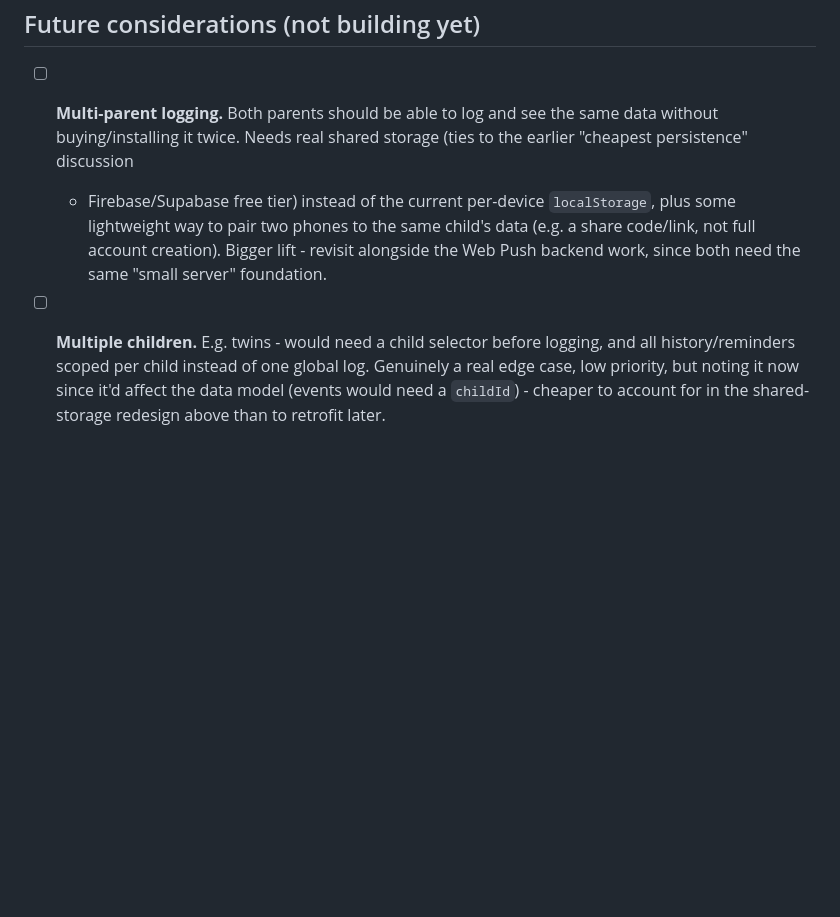
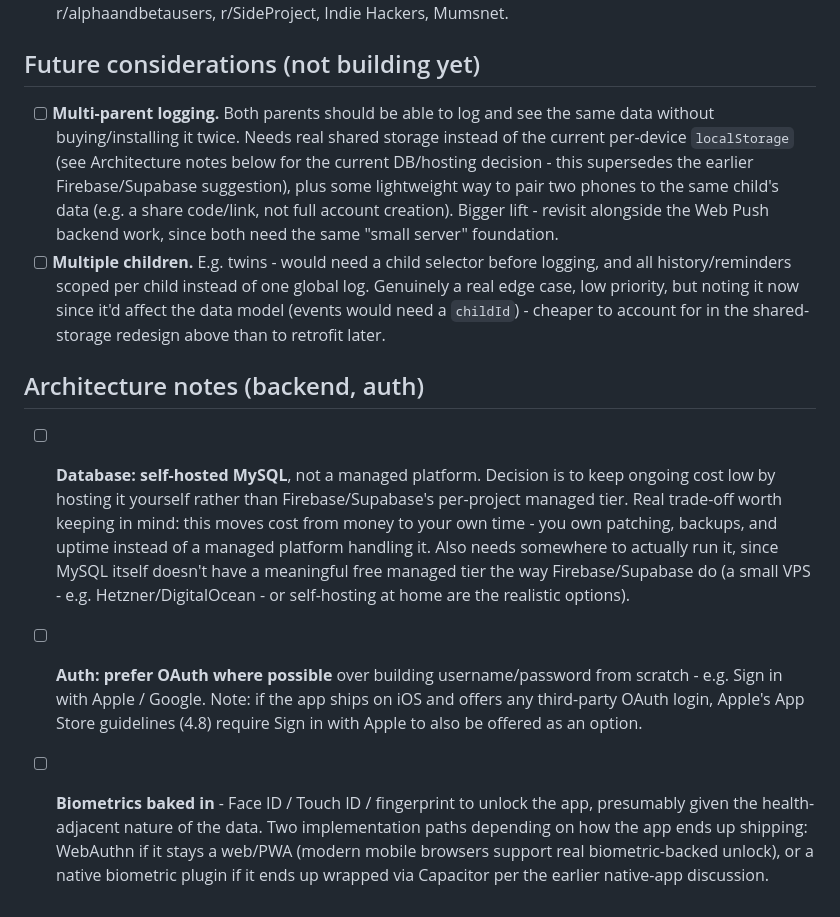
Before and after one commit to scastle-green/Weeproof, a Markdown page: TODO.md, the part around the change. Drawn GitHub-style; blank space fills up the shorter version.

Commit message:
Add architecture notes: self-hosted MySQL, OAuth, biometrics
Captures the backend/auth preferences: self-hosted MySQL over a
managed platform (with the ops trade-off noted), OAuth-first login
(flagging Apple's Sign in with Apple requirement if any OAuth ships on
iOS), and biometric app-lock (WebAuthn if it stays a PWA, native
plugin if wrapped via Capacitor). Updated the multi-parent item to
point here instead of the now-superseded Firebase/Supabase mention.

```diff
--- a/TODO.md
+++ b/TODO.md
@@ -79,15 +79,39 @@
 ## Future considerations (not building yet)
 - [ ] **Multi-parent logging.** Both parents should be able to log and
   see the same data without buying/installing it twice. Needs real
-  shared storage (ties to the earlier "cheapest persistence" discussion
-  - Firebase/Supabase free tier) instead of the current per-device
-  `localStorage`, plus some lightweight way to pair two phones to the
-  same child's data (e.g. a share code/link, not full account
-  creation). Bigger lift - revisit alongside the Web Push backend work,
-  since both need the same "small server" foundation.
+  shared storage instead of the current per-device `localStorage` (see
+  Architecture notes below for the current DB/hosting decision - this
+  supersedes the earlier Firebase/Supabase suggestion), plus some
+  lightweight way to pair two phones to the same child's data (e.g. a
+  share code/link, not full account creation). Bigger lift - revisit
+  alongside the Web Push backend work, since both need the same "small
+  server" foundation.
 - [ ] **Multiple children.** E.g. twins - would need a child selector
   before logging, and all history/reminders scoped per child instead of
   one global log. Genuinely a real edge case, low priority, but noting
   it now since it'd affect the data model (events would need a
   `childId`) - cheaper to account for in the shared-storage redesign
   above than to retrofit later.
+
+## Architecture notes (backend, auth)
+- [ ] **Database: self-hosted MySQL**, not a managed platform. Decision
+  is to keep ongoing cost low by hosting it yourself rather than
+  Firebase/Supabase's per-project managed tier. Real trade-off worth
+  keeping in mind: this moves cost from money to your own time - you
+  own patching, backups, and uptime instead of a managed platform
+  handling it. Also needs somewhere to actually run it, since MySQL
+  itself doesn't have a meaningful free managed tier the way
+  Firebase/Supabase do (a small VPS - e.g. Hetzner/DigitalOcean - or
+  self-hosting at home are the realistic options).
+- [ ] **Auth: prefer OAuth where possible** over building
+  username/password from scratch - e.g. Sign in with Apple / Google.
+  Note: if the app ships on iOS and offers any third-party OAuth login,
+  Apple's App Store guidelines (4.8) require Sign in with Apple to also
+  be offered as an option.
+- [ ] **Biometrics baked in** - Face ID / Touch ID / fingerprint to
+  unlock the app, presumably given the health-adjacent nature of the
+  data. Two implementation paths depending on how the app ends up
+  shipping: WebAuthn if it stays a web/PWA (modern mobile browsers
+  support real biometric-backed unlock), or a native biometric plugin
+  if it ends up wrapped via Capacitor per the earlier native-app
+  discussion.
```
